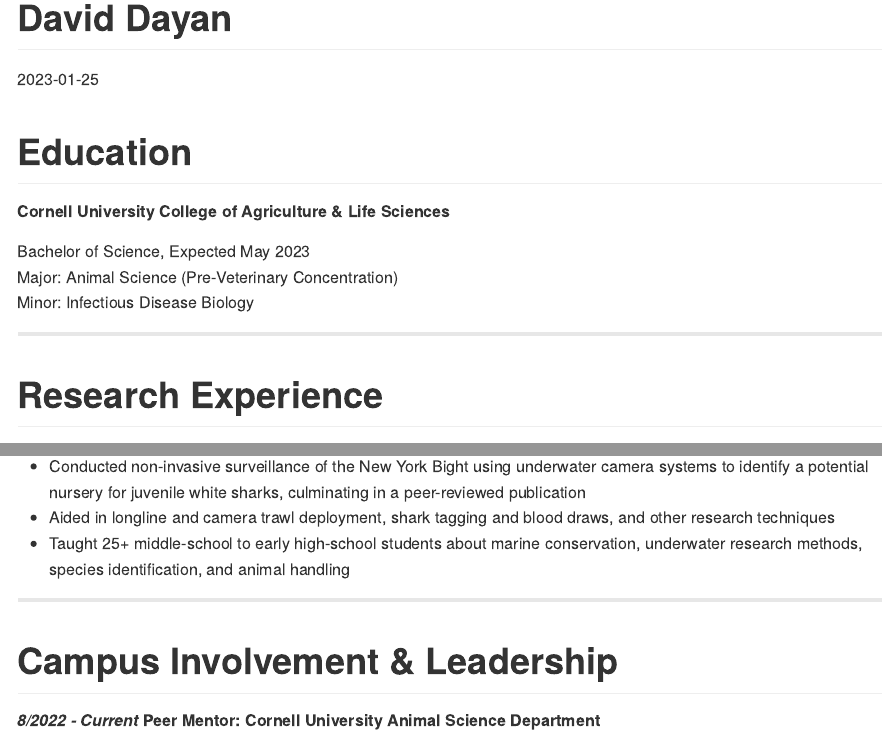
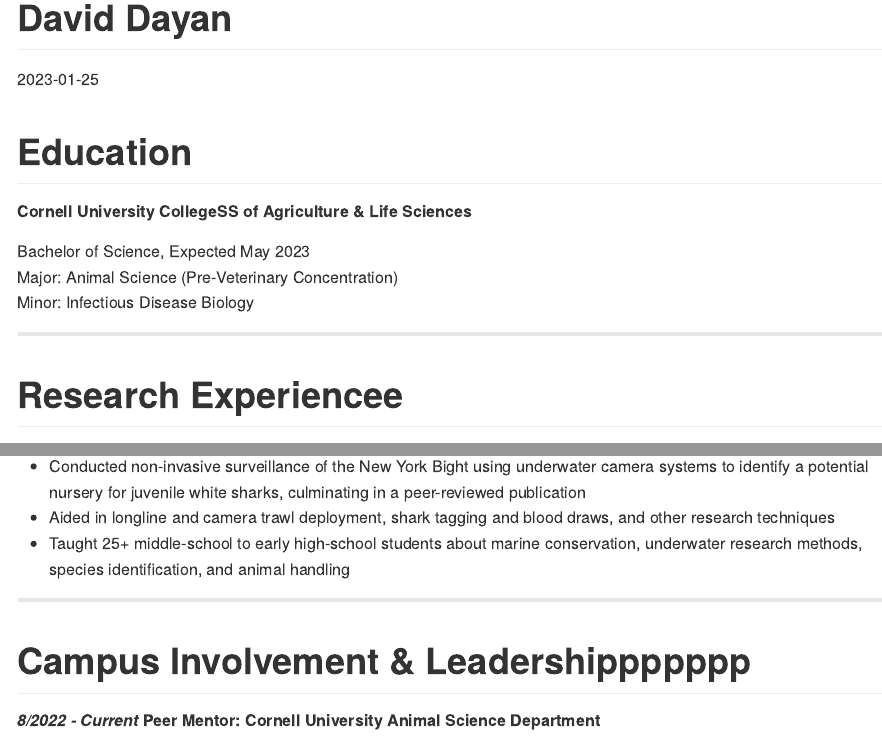
Before and after one commit to daviddayan720/cv-daviddayan, an R Markdown document (NTRES R Markdown Prose Practice CV.Rmd): the page in a window 1100 px wide, from its top, and a second part further down, joined at a grey line. Rendered offline with R 4.5, knitr and Pandoc, with nearby package versions.

Commit message:
Added 3 typos

```diff
--- a/NTRES R Markdown Prose Practice CV.Rmd
+++ b/NTRES R Markdown Prose Practice CV.Rmd
@@ -6,7 +6,7 @@
 
 # Education
 
-##### **Cornell University College of Agriculture & Life Sciences**
+##### **Cornell University CollegeSS of Agriculture & Life Sciences**
 
 Bachelor of Science, Expected May 2023\
 Major: Animal Science (Pre-Veterinary Concentration)\
@@ -14,7 +14,7 @@
 
 ------------------------------------------------------------------------
 
-# Research Experience
+# Research Experiencee
 
 ##### ***10/2021 - Current*** **Cornell Wildlife Health Lab**
 
@@ -36,7 +36,7 @@
 
 ----------
 
-# Campus Involvement & Leadership
+# Campus Involvement & Leadershippppppp
 
 ##### ***8/2022 - Current*** **Peer Mentor: Cornell University Animal Science Department**
 * Assist 3 first-year Animal Science students with course planning, research and internship applications, veterinary school preparation, student and faculty networking, and other aspects of student life
```
Also changed, not shown: NTRES-R-Markdown-Prose-Practice-CV.md (+3 -3 lines).
